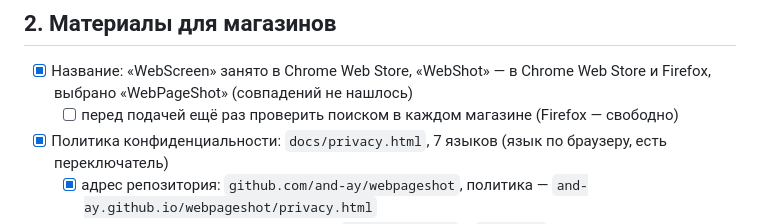
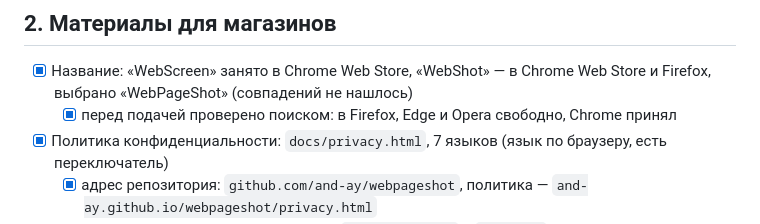
Before and after one commit to and-ay/webpageshot, a Markdown page: CHECKLIST.md, the part around the change. Rendered like a GitHub page.

Commit message:
Checklist: name checked in all stores
Co-Authored-By: Claude Opus 5.5 <noreply@anthropic.com>

```diff
--- a/CHECKLIST.md
+++ b/CHECKLIST.md
@@ -20,7 +20,7 @@
 ## 2. Материалы для магазинов
 
 - [x] Название: «WebScreen» занято в Chrome Web Store, «WebShot» — в Chrome Web Store и Firefox, выбрано «WebPageShot» (совпадений не нашлось)
-  - [ ] перед подачей ещё раз проверить поиском в каждом магазине (Firefox — свободно)
+  - [x] перед подачей проверено поиском: в Firefox, Edge и Opera свободно, Chrome принял
 - [x] Политика конфиденциальности: `docs/privacy.html`, 7 языков (язык по браузеру, есть переключатель)
   - [x] адрес репозитория: `github.com/and-ay/webpageshot`, политика — `and-ay.github.io/webpageshot/privacy.html`
 - [x] Тексты карточки на 7 языках: краткое — `extDescription` в `_locales`, полное — `store/description.md`
```
